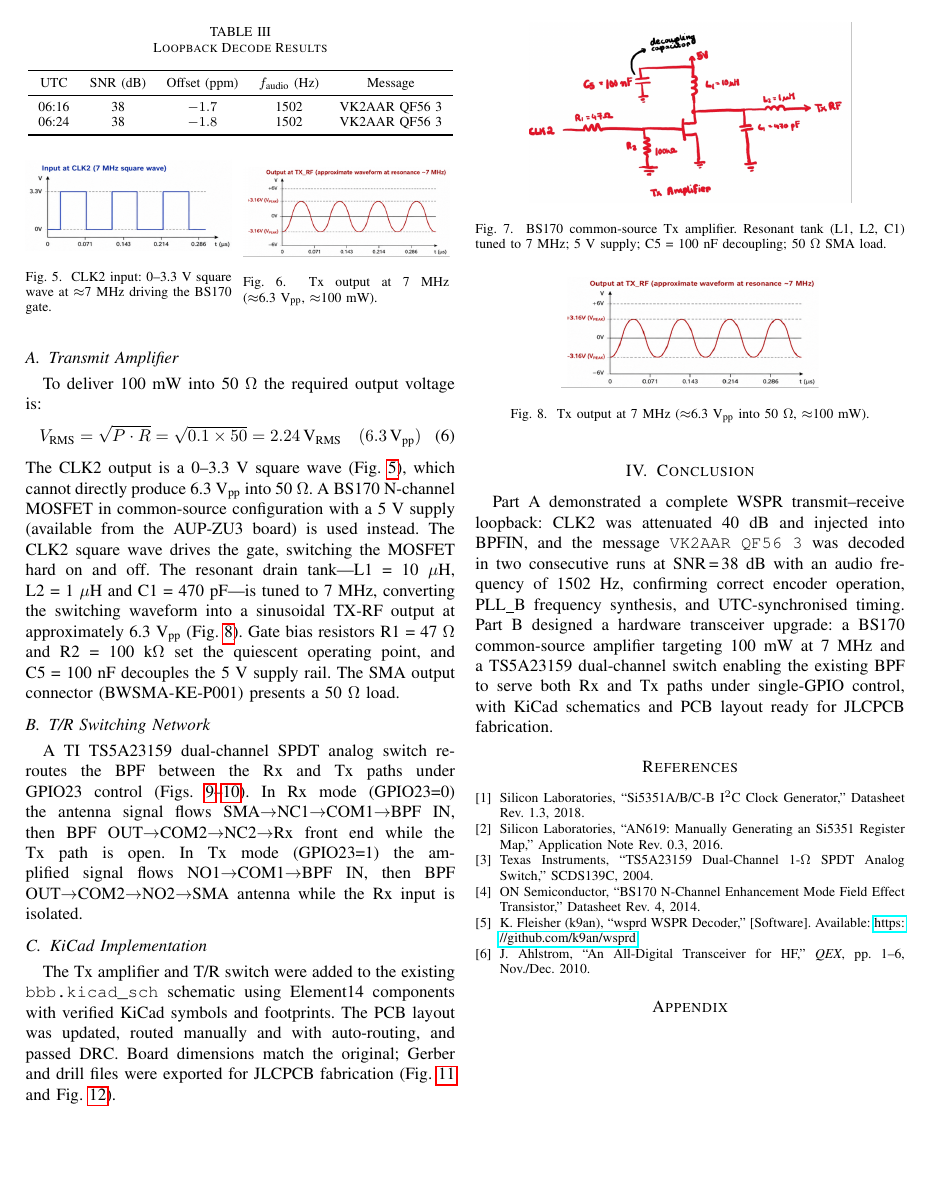
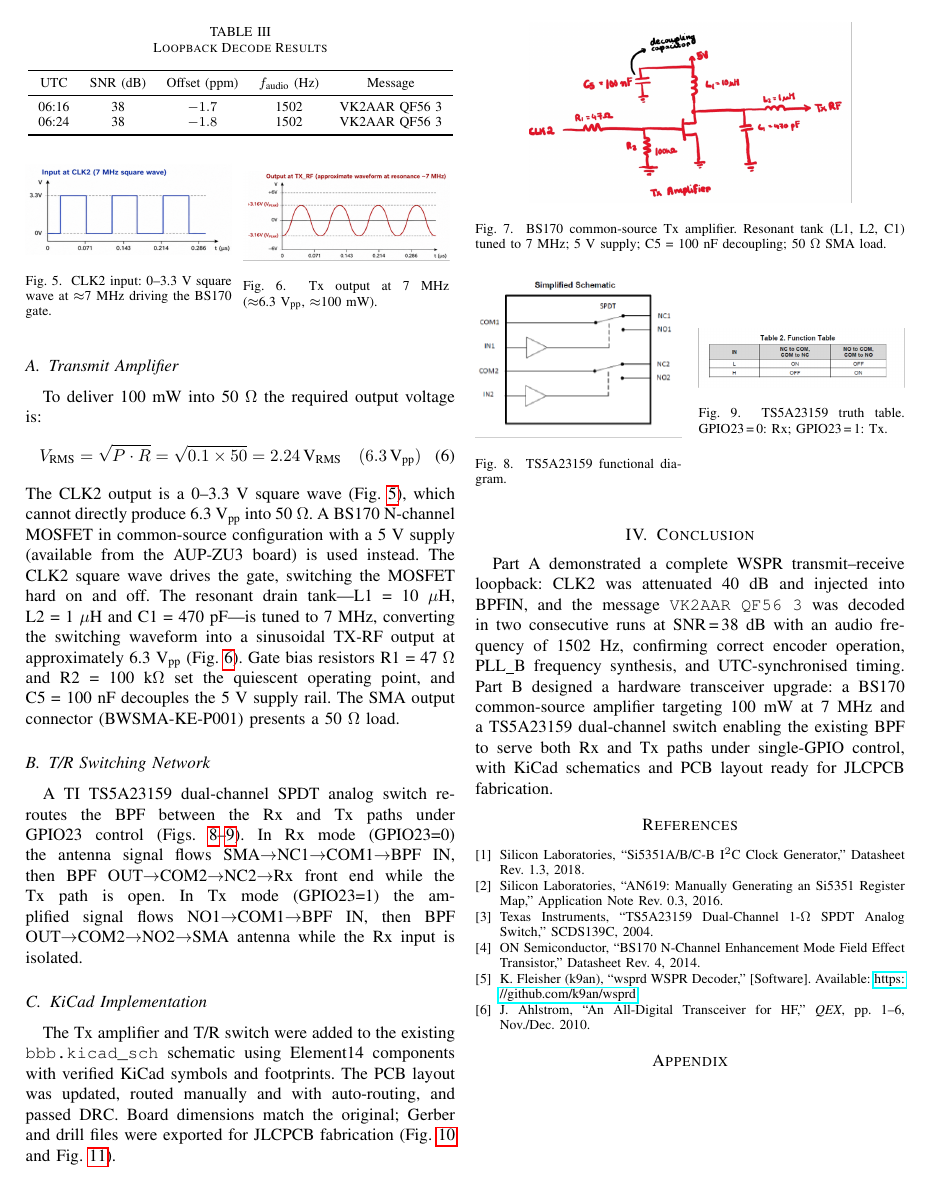
Before and after one commit to nealisconnor/wspr-transceiver, a LaTeX paper (report/ELEC3607_A1_report.tex): page 3 of 4. Compiled offline with pdfLaTeX.

Commit message:
fixed page overflow

```diff
--- a/report/ELEC3607_A1_report.tex
+++ b/report/ELEC3607_A1_report.tex
@@ -351,13 +351,7 @@ The SMA output connector (BWSMA-KE-P001) presents a 50~$\Omega$ load.
   \label{fig:tx_amp}
 \end{figure}
 
-\begin{figure}[t]
-  \centering
-  \includegraphics[width=0.6\columnwidth]{tx_output_rf}
-  \caption{Tx output at 7~MHz ($\approx$6.3~V$_\text{pp}$ into 50~$\Omega$,
-           $\approx$100~mW).}
-  \label{fig:tx_output}
-\end{figure}
+
 
 \subsection{T/R Switching Network}
 
```
Also changed, not shown: report/ELEC3607_A1_report.tex (7 more changed lines).
